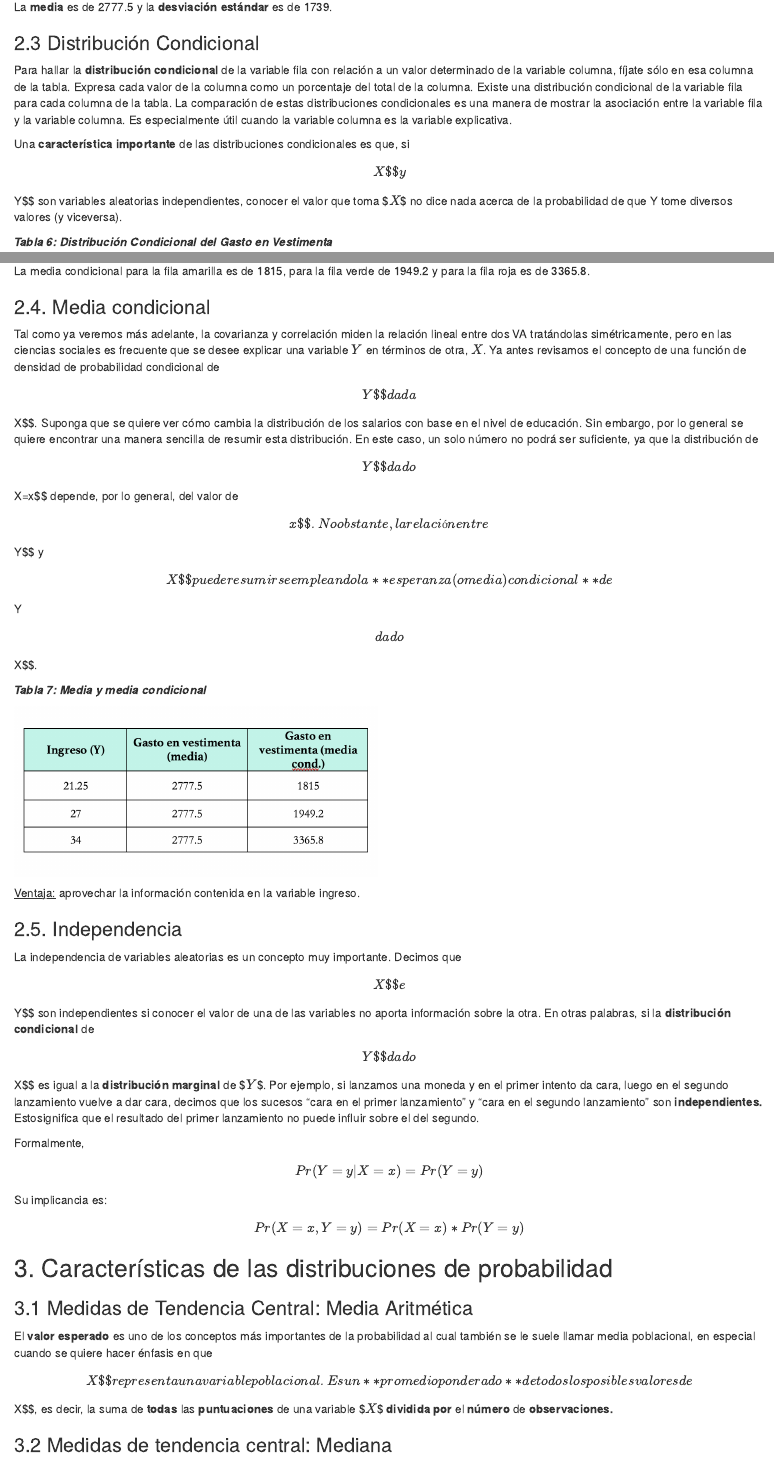
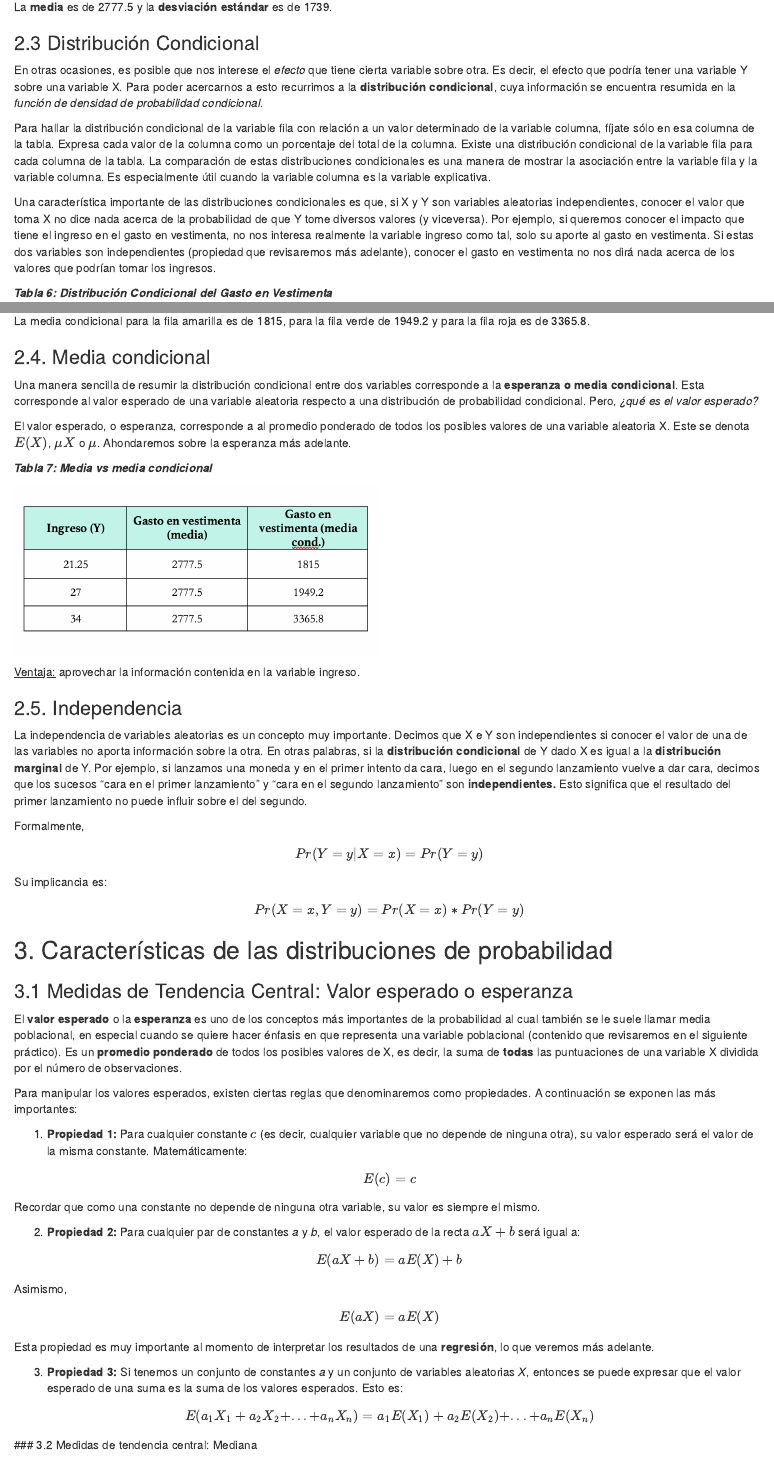
Before and after one commit to statistics-R/practico-1, an R Markdown document (practico-1.Rmd): the page in a window 1100 px wide, from 4410 px down, and a second part further down, joined at a grey line. Rendered offline with R 4.5, knitr and Pandoc, with nearby package versions.

Commit message:
avance 2
falta: medidas de tendencia central, variabilidad, covarianza.
dudas: tablas distribuciones

```diff
--- a/practico-1.Rmd
+++ b/practico-1.Rmd
@@ -95,9 +95,11 @@ La **media** es de 2777.5 y la **desviación estándar** es de 1739.
 
 ### 2.3 Distribución Condicional
 
-Para hallar la **distribución condicional** de la variable fila con relación a un valor determinado de la variable columna, fíjate sólo en esa columna de la tabla. Expresa cada valor de la columna como un porcentaje del total de la columna. Existe una distribución condicional de la variable fila para cada columna de la tabla. La comparación de estas distribuciones condicionales es una manera de mostrar la asociación entre la variable fila y la variable columna. Es especialmente útil cuando la variable columna es la variable explicativa.
+En otras ocasiones, es posible que nos interese el *efecto* que tiene cierta variable sobre otra. Es decir, el efecto que podría tener una variable Y sobre una variable X. Para poder acercarnos a esto recurrimos a la **distribución condicional**, cuya información se encuentra resumida en la *función de densidad de probabilidad condicional*.
 
-Una **característica importante** de las distribuciones condicionales es que, si $$X$\$ y $$Y\$\$ son variables aleatorias independientes, conocer el valor que toma \$$X$\$ no dice nada acerca de la probabilidad de que Y tome diversos valores (y viceversa).
+Para hallar la distribución condicional de la variable fila con relación a un valor determinado de la variable columna, fíjate sólo en esa columna de la tabla. Expresa cada valor de la columna como un porcentaje del total de la columna. Existe una distribución condicional de la variable fila para cada columna de la tabla. La comparación de estas distribuciones condicionales es una manera de mostrar la asociación entre la variable fila y la variable columna. Es especialmente útil cuando la variable columna es la variable explicativa.
+
+Una característica importante de las distribuciones condicionales es que, si X y Y son variables aleatorias independientes, conocer el valor que toma X no dice nada acerca de la probabilidad de que Y tome diversos valores (y viceversa). Por ejemplo, si queremos conocer el impacto que tiene el ingreso en el gasto en vestimenta, no nos interesa realmente la variable ingreso como tal, solo su aporte al gasto en vestimenta. Si estas dos variables son independientes (propiedad que revisaremos más adelante), conocer el gasto en vestimenta no nos dirá nada acerca de los valores que podrían tomar los ingresos.
 
 ***Tabla 6: Distribución Condicional del Gasto en Vestimenta***
 
@@ -107,9 +109,11 @@ La media condicional para la fila amarilla es de 1815, para la fila verde de 194
 
 ### 2.4. Media condicional
 
-Tal como ya veremos más adelante, la covarianza y correlación miden la relación lineal entre dos VA tratándolas simétricamente, pero en las ciencias sociales es frecuente que se desee explicar una variable $Y$ en términos de otra, $X$. Ya antes revisamos el concepto de una función de densidad de probabilidad condicional de $$Y$\$ dada $$X\$\$. Suponga que se quiere ver cómo cambia la distribución de los salarios con base en el nivel de educación. Sin embargo, por lo general se quiere encontrar una manera sencilla de resumir esta distribución. En este caso, un solo número no podrá ser suficiente, ya que la distribución de $$Y$\$ dado $$X=x\$\$ depende, por lo general, del valor de $$x$\$. No obstante, la relación entre $$Y\$\$ y $$X$\$ puede resumirse empleando la **esperanza (o media) condicional** de $$Y$$ dado $$X\$\$.
+Una manera sencilla de resumir la distribución condicional entre dos variables corresponde a la **esperanza o media condicional**. Esta corresponde al valor esperado de una variable aleatoria respecto a una distribución de probabilidad condicional. Pero, *¿qué es el valor esperado?*
 
-***Tabla 7: Media y media condicional***
+El valor esperado, o esperanza, corresponde a al promedio ponderado de todos los posibles valores de una variable aleatoria X. Este se denota $E(X)$, $μX$ o $μ$. Ahondaremos sobre la esperanza más adelante.
+
+***Tabla 7: Media vs media condicional***
 
 ![](images/tabla06.png){width="440"}
 
@@ -117,7 +121,7 @@ Tal como ya veremos más adelante, la covarianza y correlación miden la relaci
 
 ### 2.5. Independencia
 
-La independencia de variables aleatorias es un concepto muy importante. Decimos que $$X$\$ e $$Y\$\$ son independientes si conocer el valor de una de las variables no aporta información sobre la otra. En otras palabras, si la **distribución condicional** de $$Y$\$ dado $$X\$\$ es igual a la **distribución marginal** de \$$Y$\$. Por ejemplo, si lanzamos una moneda y en el primer intento da cara, luego en el segundo lanzamiento vuelve a dar cara, decimos que los sucesos "cara en el primer lanzamiento" y "cara en el segundo lanzamiento" son **independientes.** Estosignifica que el resultado del primer lanzamiento no puede influir sobre el del segundo.
+La independencia de variables aleatorias es un concepto muy importante. Decimos que X e Y son independientes si conocer el valor de una de las variables no aporta información sobre la otra. En otras palabras, si la **distribución condicional** de Y dado X es igual a la **distribución marginal** de Y. Por ejemplo, si lanzamos una moneda y en el primer intento da cara, luego en el segundo lanzamiento vuelve a dar cara, decimos que los sucesos "cara en el primer lanzamiento" y "cara en el segundo lanzamiento" son **independientes.** Esto significa que el resultado del primer lanzamiento no puede influir sobre el del segundo.
 
 Formalmente,
 
@@ -133,10 +137,29 @@ $$
 
 ## 3. Características de las distribuciones de probabilidad
 
-### 3.1 Medidas de Tendencia Central: Media Aritmética
+### 3.1 Medidas de Tendencia Central: Valor esperado o esperanza
 
-El **valor esperado** es uno de los conceptos más importantes de la probabilidad al cual también se le suele llamar media poblacional, en especial cuando se quiere hacer énfasis en que $$X$\$ representa una variable poblacional. Es un **promedio ponderado** de todos los posibles valores de $$X\$\$, es decir, la suma de **todas** las **puntuaciones** de una variable \$$X$\$ **dividida por** el **número** de **observaciones.**
+El **valor esperado** o la **esperanza** es uno de los conceptos más importantes de la probabilidad al cual también se le suele llamar media poblacional, en especial cuando se quiere hacer énfasis en que representa una variable poblacional (contenido que revisaremos en el siguiente práctico). Es un **promedio ponderado** de todos los posibles valores de X, es decir, la suma de **todas** las puntuaciones de una variable X dividida por el número de observaciones.
 
+Para manipular los valores esperados, existen ciertas reglas que denominaremos como propiedades. A continuación se exponen las más importantes:
+
+1. **Propiedad 1:** Para cualquier constante $c$ (es decir, cualquier variable que no depende de ninguna otra), su valor esperado será el valor de la misma constante. Matemáticamente:
+
+$$E(c) = c$$
+Recordar que como una constante no depende de ninguna otra variable, su valor es siempre el mismo.
+
+2. **Propiedad 2:** Para cualquier par de constantes *a* y *b*, el valor esperado de la recta $aX + b$ será igual a:
+
+$$E(aX + b) = aE(X) + b$$
+Asimismo,
+
+$$E(aX) = aE(X)$$
+
+Esta propiedad es muy importante al momento de interpretar los resultados de una **regresión**, lo que veremos más adelante.
+
+3. **Propiedad 3:** Si tenemos un conjunto de constantes *a* y un conjunto de variables aleatorias *X*, entonces se puede expresar que el valor esperado de una suma es la suma de los valores esperados. Esto es:
+
+$$E(a_1X_1 + a_2X_2 + ... +a_nX_n) = a_1E(X_1) + a_2E(X_2) + ... + a_nE(X_n)$$
 ### 3.2 Medidas de tendencia central: Mediana
 
 En general, es la puntuación que se encuentra en la mitad de una distribución de puntuaciones x. Indica el valor bajo el cual se encuentra el 50% de los casos. Su cálculo sólo exige orden en las puntuaciones, se puede aplicar a variables de escalares y ordinales. Es el **valor** que se ubica en la **mitad** de la distribución de los datos.
```
Also changed, not shown: practico-1.Rmd (4 more changed lines), 2 other files.
